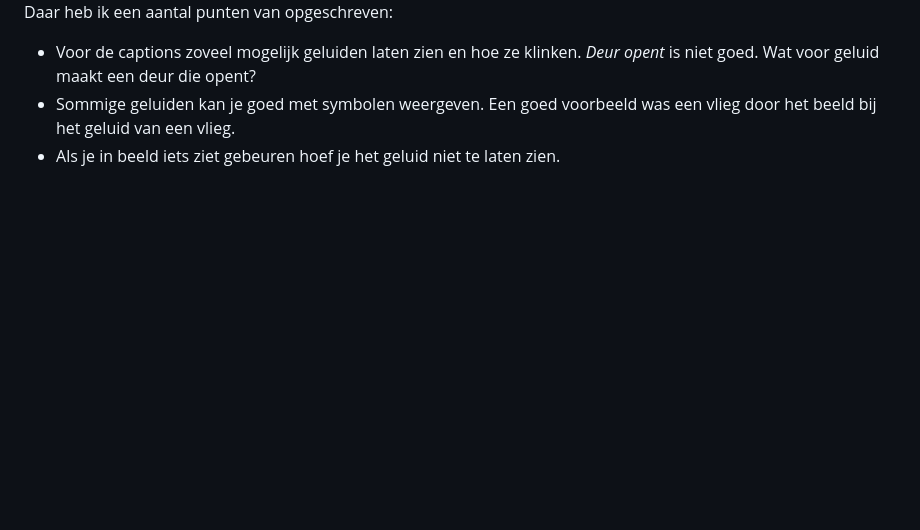
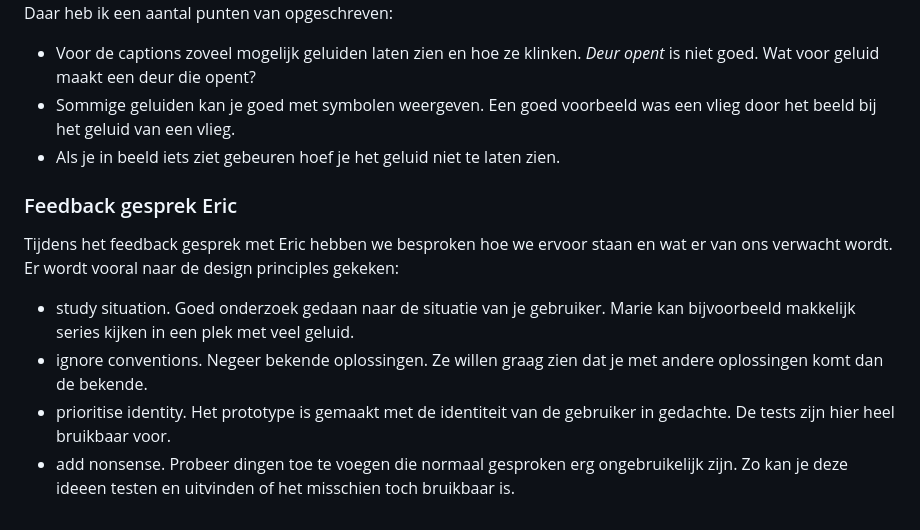
Before and after one commit to Hiddevdp/HCD, a Markdown page: README.md, the part around one of its changes. Drawn GitHub-style; blank space fills up the shorter version.

```diff
--- a/README.md
+++ b/README.md
@@ -72,3 +80,12 @@ De test verliep goed. Ik heb laten zien wat ik heb. Marie vond de kleuren nog te
 - Voor de captions zoveel mogelijk geluiden laten zien en hoe ze klinken. *Deur opent* is niet goed. Wat voor geluid maakt een deur die opent?
 - Sommige geluiden kan je goed met symbolen weergeven. Een goed voorbeeld was een vlieg door het beeld bij het geluid van een vlieg.
 - Als je in beeld iets ziet gebeuren hoef je het geluid niet te laten zien.
+
+### Feedback gesprek Eric
+
+Tijdens het feedback gesprek met Eric hebben we besproken hoe we ervoor staan en wat er van ons verwacht wordt. Er wordt vooral naar de design principles gekeken:
+
+- study situation. Goed onderzoek gedaan naar de situatie van je gebruiker. Marie kan bijvoorbeeld makkelijk series kijken in een plek met veel geluid.
+- ignore conventions. Negeer bekende oplossingen. Ze willen graag zien dat je met andere oplossingen komt dan de bekende.
+- prioritise identity. Het prototype is gemaakt met de identiteit van de gebruiker in gedachte. De tests zijn hier heel bruikbaar voor.
+- add nonsense. Probeer dingen toe te voegen die normaal gesproken erg ongebruikelijk zijn. Zo kan je deze ideeen testen en uitvinden of het misschien toch bruikbaar is.
```
Also changed, not shown: other parts of README.md (+8 -0 lines).
